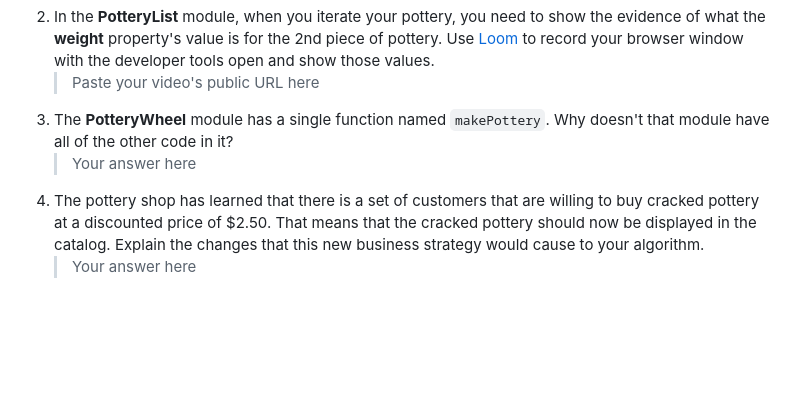
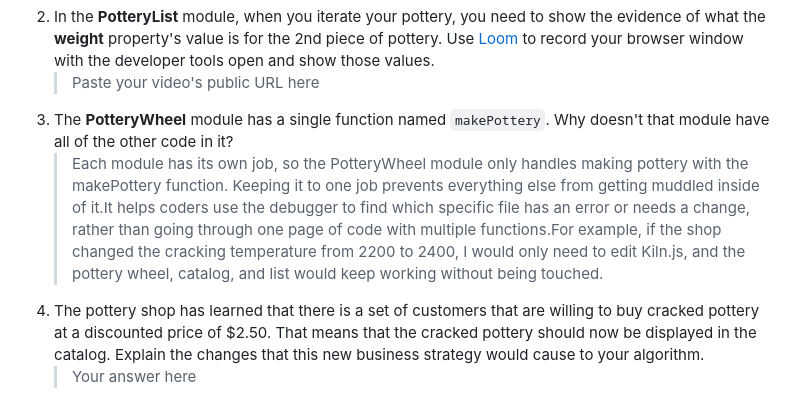
Before and after one commit to NSS-Evening-Cohort-33/Hairy-Potter-miajhoward, a Markdown page: README.md, the part around the change. GitHub-like rendering; blank space fills up the shorter version.

Commit message:
Update README with PotteryWheel module explanation
Clarified the purpose of the PotteryWheel module and its single function, emphasizing modular design and debugging benefits.

```diff
--- a/README.md
+++ b/README.md
@@ -124,7 +124,7 @@ In the `main.js` module, invoke the `PotteryList` component function. Take its r
 2. In the **PotteryList** module, when you iterate your pottery, you need to show the evidence of what the **weight** property's value is for the 2nd piece of pottery. Use [Loom](https://www.loom.com/) to record your browser window with the developer tools open and show those values.
    > Paste your video's public URL here
 3. The **PotteryWheel** module has a single function named `makePottery`. Why doesn't that module have all of the other code in it?
-   > Your answer here
+   > Each module has its own job, so the PotteryWheel module only handles making pottery with the makePottery function. Keeping it to one job prevents everything else from getting muddled inside of it.It helps coders use the debugger to find which specific file has an error or needs a change, rather than going through one page of code with multiple functions.For example, if the shop changed the cracking temperature from 2200 to 2400, I would only need to edit Kiln.js, and the pottery wheel, catalog, and list would keep working without being touched.
 4. The pottery shop has learned that there is a set of customers that are willing to buy cracked pottery at a discounted price of $2.50. That means that the cracked pottery should now be displayed in the catalog. Explain the changes that this new business strategy would cause to your algorithm.
    > Your answer here
 5. In the **Kiln** module, you have a `firePottery()` function. You need to demonstrate how to use the debugger to verify the values of the parameters for that function when your code runs. Use [Loom](https://www.loom.com/) to record your browser window with the developer tools open and show those values.
```
